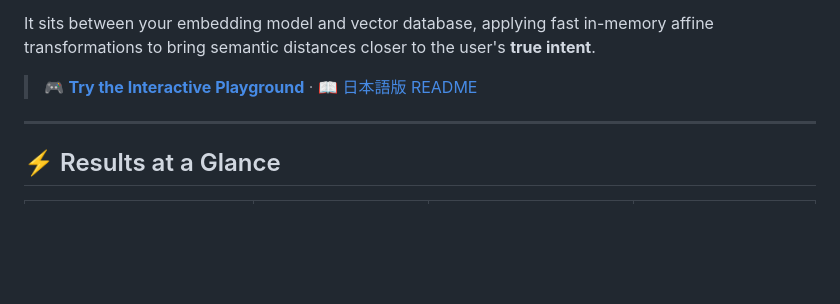
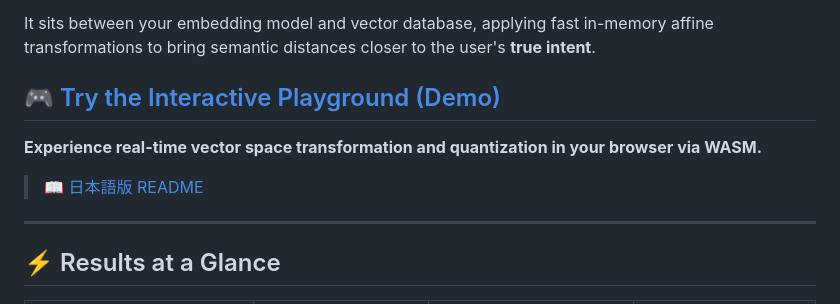
Before and after one commit to daiki-moritake/warpvector, a Markdown page: README.md, the part around the change. Drawn GitHub-style; blank space fills up the shorter version.

```diff
--- a/README.md
+++ b/README.md
@@ -12,7 +12,10 @@
 
 It sits between your embedding model and vector database, applying fast in-memory affine transformations to bring semantic distances closer to the user's **true intent**.
 
-> 🎮 [**Try the Interactive Playground**](https://daiki-moritake.github.io/warpvector/) · 📖 [日本語版 README](./README.ja.md)
+## 🎮 [Try the Interactive Playground (Demo)](https://daiki-moritake.github.io/warpvector/)
+**Experience real-time vector space transformation and quantization in your browser via WASM.**
+
+> 📖 [日本語版 README](./README.ja.md)
 
 ---
 
```
Also changed, not shown: README.ja.md (+4 -1 lines).
